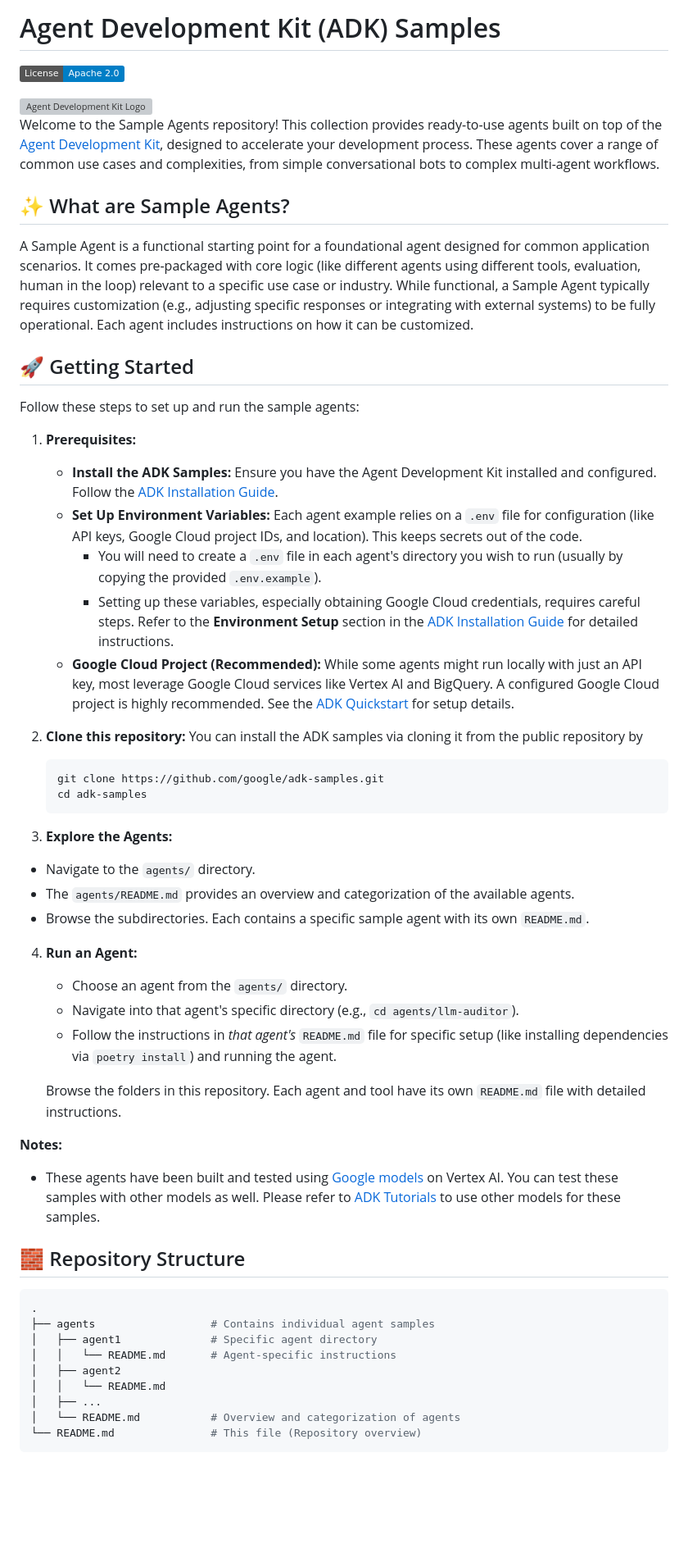
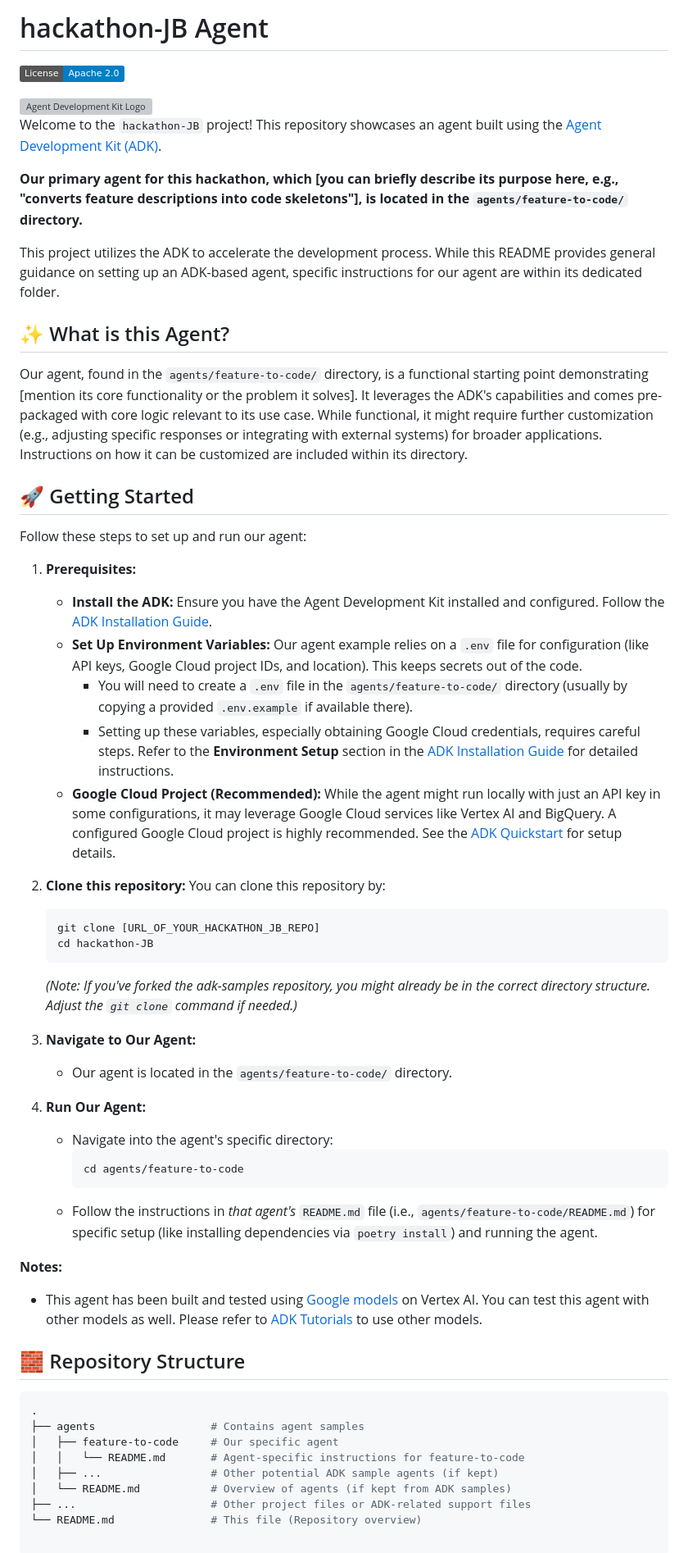
Before and after one commit to ahmedehabb/hackathon-JB, a Markdown page: README.md, the part around one of its changes. Shown at 82% size. Rendered like a GitHub page; badges without logos; blank space fills up the shorter version; grey boxes are pictures that could not be loaded.

````diff
--- a/README.md
+++ b/README.md
@@ -1,58 +1,58 @@
-# Agent Development Kit (ADK) Samples
+# hackathon-JB Agent
 
 [![License](https://img.shields.io/badge/License-Apache_2.0-blue.svg)](LICENSE)
 
 <img src="https://github.com/google/adk-docs/blob/main/docs/assets/agent-development-kit.png" alt="Agent Development Kit Logo" width="150">
 
-Welcome to the Sample Agents repository! This collection provides ready-to-use agents built on top of the [Agent Development Kit](https://github.com/google/adk-python), designed to accelerate your development process.  These agents cover a range of common use cases and complexities, from simple conversational bots to complex multi-agent workflows.
+Welcome to the `hackathon-JB` project! This repository showcases an agent built using the [Agent Development Kit (ADK)](https://github.com/google/adk-python).
 
-## ✨ What are Sample Agents?
+**Our primary agent for this hackathon, which [you can briefly describe its purpose here, e.g., "converts feature descriptions into code skeletons"], is located in the `agents/feature-to-code/` directory.**
 
-A Sample Agent is a functional starting point for a foundational agent designed for common application scenarios. It comes pre-packaged with core logic (like different agents using different tools, evaluation, human in the loop) relevant to a specific use case or industry. While functional, a Sample Agent typically requires customization (e.g., adjusting specific responses or integrating with external systems) to be fully operational. Each agent includes instructions on how it can be customized.
+This project utilizes the ADK to accelerate the development process. While this README provides general guidance on setting up an ADK-based agent, specific instructions for our agent are within its dedicated folder.
+
+## ✨ What is this Agent?
+
+Our agent, found in the `agents/feature-to-code/` directory, is a functional starting point demonstrating [mention its core functionality or the problem it solves]. It leverages the ADK's capabilities and comes pre-packaged with core logic relevant to its use case. While functional, it might require further customization (e.g., adjusting specific responses or integrating with external systems) for broader applications. Instructions on how it can be customized are included within its directory.
 
 ## 🚀 Getting Started
 
-Follow these steps to set up and run the sample agents:
+Follow these steps to set up and run our agent:
 
 1.  **Prerequisites:**
-    *   **Install the ADK Samples:** Ensure you have the Agent Development Kit installed and configured. Follow the [ADK Installation Guide](https://google.github.io/adk-docs/get-started/installation/).
-    *   **Set Up Environment Variables:** Each agent example relies on a `.env` file for configuration (like API keys, Google Cloud project IDs, and location). This keeps secrets out of the code.
-        *   You will need to create a `.env` file in each agent's directory you wish to run (usually by copying the provided `.env.example`).
+    *   **Install the ADK:** Ensure you have the Agent Development Kit installed and configured. Follow the [ADK Installation Guide](https://google.github.io/adk-docs/get-started/installation/).
+    *   **Set Up Environment Variables:** Our agent example relies on a `.env` file for configuration (like API keys, Google Cloud project IDs, and location). This keeps secrets out of the code.
+        *   You will need to create a `.env` file in the `agents/feature-to-code/` directory (usually by copying a provided `.env.example` if available there).
         *   Setting up these variables, especially obtaining Google Cloud credentials, requires careful steps. Refer to the **Environment Setup** section in the [ADK Installation Guide](https://google.github.io/adk-docs/get-started/installation/) for detailed instructions.
-    *   **Google Cloud Project (Recommended):** While some agents might run locally with just an API key, most leverage Google Cloud services like Vertex AI and BigQuery. A configured Google Cloud project is highly recommended. See the [ADK Quickstart](https://google.github.io/adk-docs/get-started/quickstart/) for setup details.
-
+    *   **Google Cloud Project (Recommended):** While the agent might run locally with just an API key in some configurations, it may leverage Google Cloud services like Vertex AI and BigQuery. A configured Google Cloud project is highly recommended. See the [ADK Quickstart](https://google.github.io/adk-docs/get-started/quickstart/) for setup details.
 
 2.  **Clone this repository:**
-You can install the ADK samples via cloning it from the public repository by
+    You can clone this repository by:
     ```bash
-    git clone https://github.com/google/adk-samples.git
-    cd adk-samples
+    git clone [URL_OF_YOUR_HACKATHON_JB_REPO]
+    cd hackathon-JB
     ```
+    *(Note: If you've forked the adk-samples repository, you might already be in the correct directory structure. Adjust the `git clone` command if needed.)*
 
-3.  **Explore the Agents:**
+3.  **Navigate to Our Agent:**
+    *   Our agent is located in the `agents/feature-to-code/` directory.
 
-*   Navigate to the `agents/` directory.
-*   The `agents/README.md` provides an overview and categorization of the available agents.
-*   Browse the subdirectories. Each contains a specific sample agent with its own `README.md`.
-
-4.  **Run an Agent:**
-    *   Choose an agent from the `agents/` directory.
-    *   Navigate into that agent's specific directory (e.g., `cd agents/llm-auditor`).
-    *   Follow the instructions in *that agent's* `README.md` file for specific setup (like installing dependencies via `poetry install`) and running the agent.
-
-    Browse the folders in this repository. Each agent and tool have its own `README.md` file with detailed instructions.
+4.  **Run Our Agent:**
+    *   Navigate into the agent's specific directory:
+        ```bash
+        cd agents/feature-to-code
+        ```
+    *   Follow the instructions in *that agent's* `README.md` file (i.e., `agents/feature-to-code/README.md`) for specific setup (like installing dependencies via `poetry install`) and running the agent.
 
 **Notes:**
-* These agents have been built and tested using [Google models](https://cloud.google.com/vertex-ai/generative-ai/docs/learn/models) on Vertex AI. You can test these samples with other models as well. Please refer to [ADK Tutorials](https://google.github.io/adk-docs/agents/models/) to use other models for these samples.
+* This agent has been built and tested using [Google models](https://cloud.google.com/vertex-ai/generative-ai/docs/learn/models) on Vertex AI. You can test this agent with other models as well. Please refer to [ADK Tutorials](https://google.github.io/adk-docs/agents/models/) to use other models.
 
 ## 🧱 Repository Structure
 ```bash
 .
-├── agents                  # Contains individual agent samples
-│   ├── agent1              # Specific agent directory
-│   │   └── README.md       # Agent-specific instructions
-│   ├── agent2
-│   │   └── README.md
-│   ├── ...
-│   └── README.md           # Overview and categorization of agents
+├── agents                  # Contains agent samples
+│   ├── feature-to-code     # Our specific agent
+│   │   └── README.md       # Agent-specific instructions for feature-to-code
+│   ├── ...                 # Other potential ADK sample agents (if kept)
+│   └── README.md           # Overview of agents (if kept from ADK samples)
+├── ...                     # Other project files or ADK-related support files
 └── README.md               # This file (Repository overview)
````
Also changed, not shown: other parts of README.md (+0 -19 lines).
